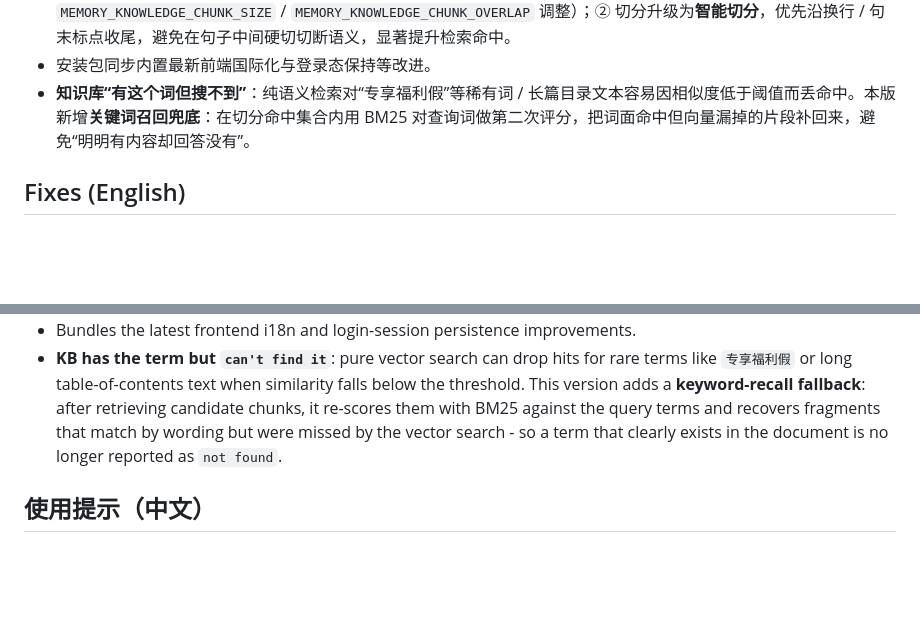
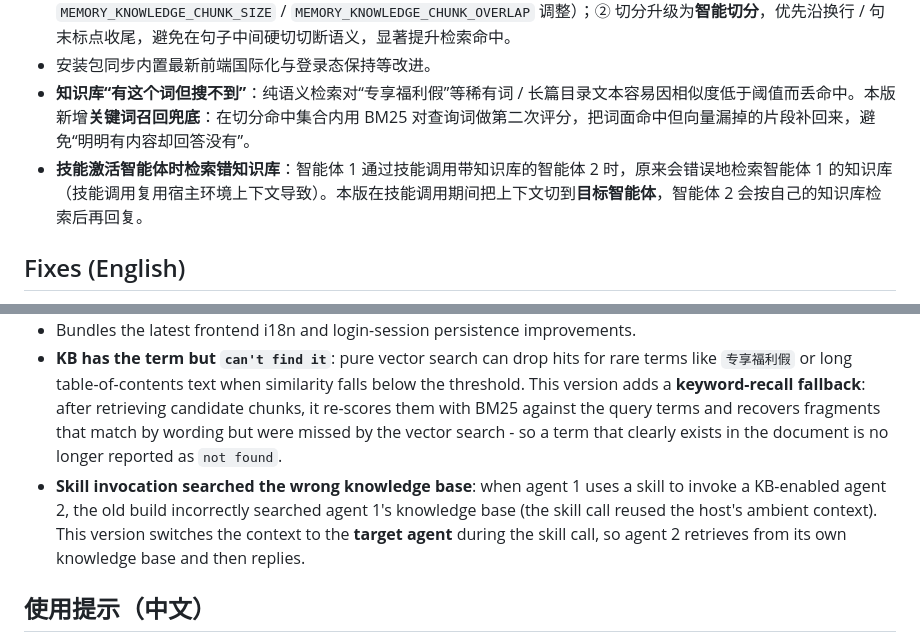
Before and after one commit to DavidCompute/AG-UI_Multi-Party, a Markdown page: RELEASE_NOTES.md, 2 parts joined by grey strips. Rendered like a GitHub page; blank space fills up the shorter version.

Commit message:
Update release notes with skill KB retrieval fix

```diff
--- a/RELEASE_NOTES.md
+++ b/RELEASE_NOTES.md
@@ -9,6 +9,7 @@
 - **知识库 RAG 检索不准 / 找不到信息**：① 切片窗口与重叠改为**可配置**（默认 **4096 字符** / 重叠 **512**，可在 `.env` 用 `MEMORY_KNOWLEDGE_CHUNK_SIZE` / `MEMORY_KNOWLEDGE_CHUNK_OVERLAP` 调整）；② 切分升级为**智能切分**，优先沿换行 / 句末标点收尾，避免在句子中间硬切切断语义，显著提升检索命中。
 - 安装包同步内置最新前端国际化与登录态保持等改进。
 - **知识库“有这个词但搜不到”**：纯语义检索对“专享福利假”等稀有词 / 长篇目录文本容易因相似度低于阈值而丢命中。本版新增**关键词召回兜底**：在切分命中集合内用 BM25 对查询词做第二次评分，把词面命中但向量漏掉的片段补回来，避免“明明有内容却回答没有”。
+- **技能激活智能体时检索错知识库**：智能体 1 通过技能调用带知识库的智能体 2 时，原来会错误地检索智能体 1 的知识库（技能调用复用宿主环境上下文导致）。本版在技能调用期间把上下文切到**目标智能体**，智能体 2 会按自己的知识库检索后再回复。
 
 ## Fixes (English)
 - **First registered user couldn't become admin**: the old build re-seeded built-in demo accounts (`zhangsan`, who automatically became admin as the "first registered" user; and `lisi`) after a data reset, so your real account never got admin rights. This version **completely removes demo-account seeding** - after clearing data, the first account you register is now the admin.
@@ -18,6 +19,7 @@
 - **Knowledge-base RAG retrieval missed / failed to find info**: ① chunk window & overlap are now **configurable** (default **4096 chars** / **512 overlap**; adjust via `MEMORY_KNOWLEDGE_CHUNK_SIZE` / `MEMORY_KNOWLEDGE_CHUNK_OVERLAP` in `.env`); ② chunking upgraded to **smart splitting** that cuts at line breaks / sentence-ending punctuation instead of mid-sentence, notably improving retrieval recall.
 - Bundles the latest frontend i18n and login-session persistence improvements.
 - **KB has the term but `can't find it`**: pure vector search can drop hits for rare terms like `专享福利假` or long table-of-contents text when similarity falls below the threshold. This version adds a **keyword-recall fallback**: after retrieving candidate chunks, it re-scores them with BM25 against the query terms and recovers fragments that match by wording but were missed by the vector search - so a term that clearly exists in the document is no longer reported as `not found`.
+- **Skill invocation searched the wrong knowledge base**: when agent 1 uses a skill to invoke a KB-enabled agent 2, the old build incorrectly searched agent 1's knowledge base (the skill call reused the host's ambient context). This version switches the context to the **target agent** during the skill call, so agent 2 retrieves from its own knowledge base and then replies.
 
 ## 使用提示（中文）
 全新安装或想彻底重置：先完全退出桌面版，再删除 `%LocalAppData%\AguiGroupChat\data\` 目录后启动，第一个注册账号即为管理员。
```
